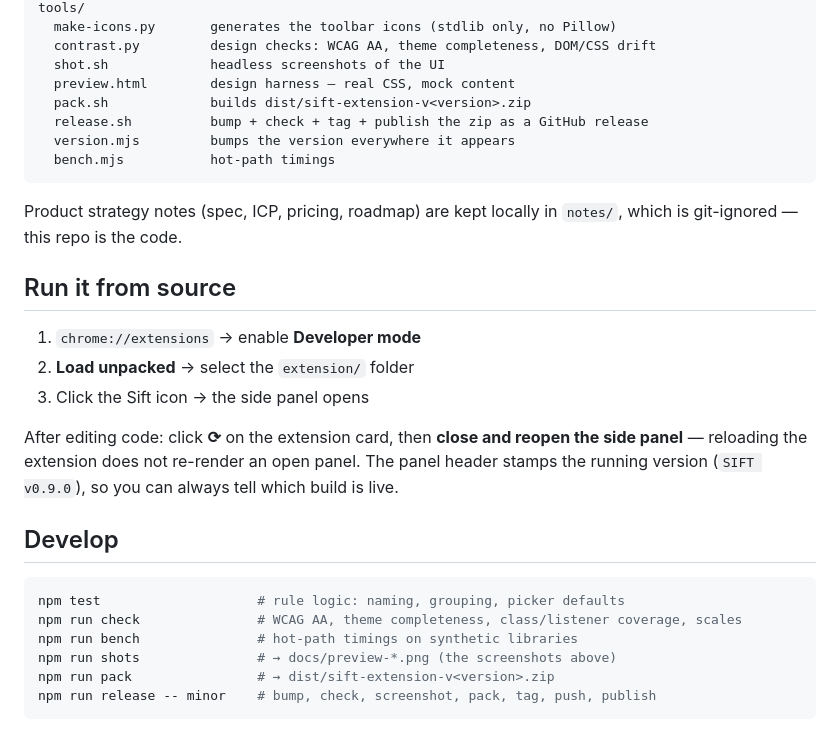
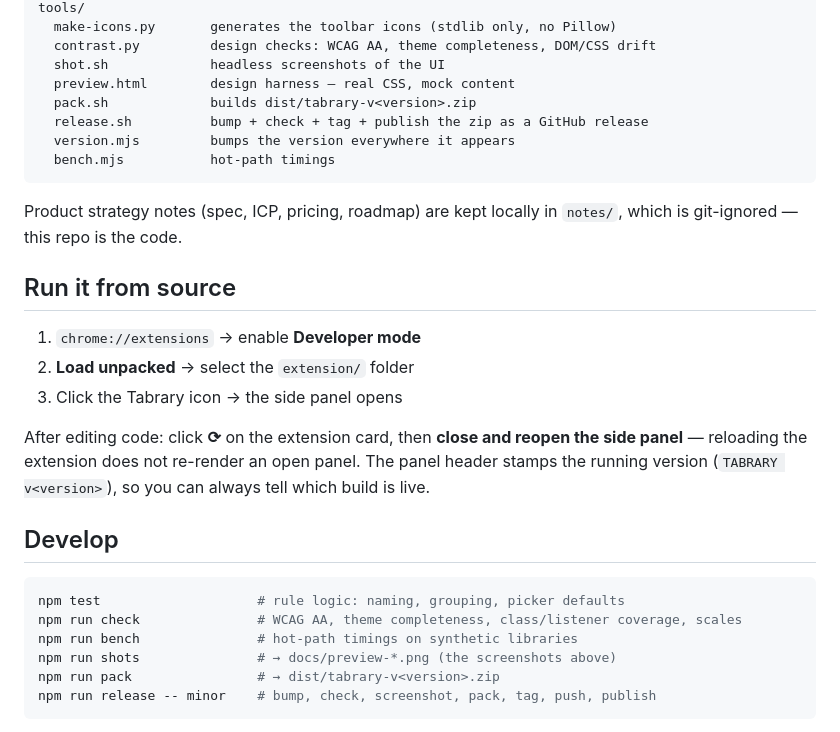
Before and after one commit to pramudya3/sift-web-extension, a Markdown page: README.md, the part around the change printed below. Rendered like a GitHub page.

````diff
--- a/README.md
+++ b/README.md
@@ -72,7 +72,7 @@ tools/
   contrast.py         design checks: WCAG AA, theme completeness, DOM/CSS drift
   shot.sh             headless screenshots of the UI
   preview.html        design harness — real CSS, mock content
-  pack.sh             builds dist/sift-extension-v<version>.zip
+  pack.sh             builds dist/tabrary-v<version>.zip
   release.sh          bump + check + tag + publish the zip as a GitHub release
   version.mjs         bumps the version everywhere it appears
   bench.mjs           hot-path timings
@@ -85,11 +85,11 @@ which is git-ignored — this repo is the code.
 
 1. `chrome://extensions` → enable **Developer mode**
 2. **Load unpacked** → select the `extension/` folder
-3. Click the Sift icon → the side panel opens
+3. Click the Tabrary icon → the side panel opens
 
 After editing code: click **⟳** on the extension card, then **close and reopen the
 side panel** — reloading the extension does not re-render an open panel.
-The panel header stamps the running version (`SIFT v0.9.0`), so you can always tell
+The panel header stamps the running version (`TABRARY v<version>`), so you can always tell
 which build is live.
 
 ## Develop
@@ -99,7 +99,7 @@ npm test                    # rule logic: naming, grouping, picker defaults
 npm run check               # WCAG AA, theme completeness, class/listener coverage, scales
 npm run bench               # hot-path timings on synthetic libraries
 npm run shots               # → docs/preview-*.png (the screenshots above)
-npm run pack                # → dist/sift-extension-v<version>.zip
+npm run pack                # → dist/tabrary-v<version>.zip
 npm run release -- minor    # bump, check, screenshot, pack, tag, push, publish
 ```
 
````
Also changed, not shown: other parts of README.md (+6 -6 lines), docs/preview-dark.png, docs/preview-light-save.png, docs/preview-light.png, 10 other files.
